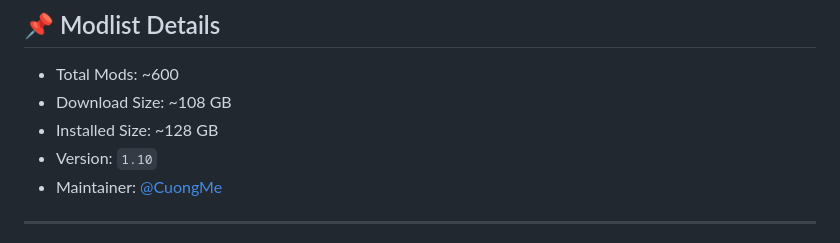
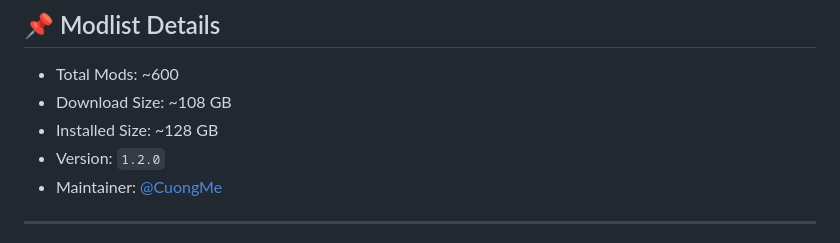
Before and after one commit to CuongMe/ash-lotus-modlist, a Markdown page: README.md, the part around the change. Rendered like a GitHub page.

```diff
--- a/README.md
+++ b/README.md
@@ -25,7 +25,7 @@
 - Total Mods: ~600
 - Download Size: ~108 GB
 - Installed Size: ~128 GB
-- Version: `1.10`
+- Version: `1.2.0`
 - Maintainer: [@CuongMe](https://github.com/CuongMe)
 
 ---
```
